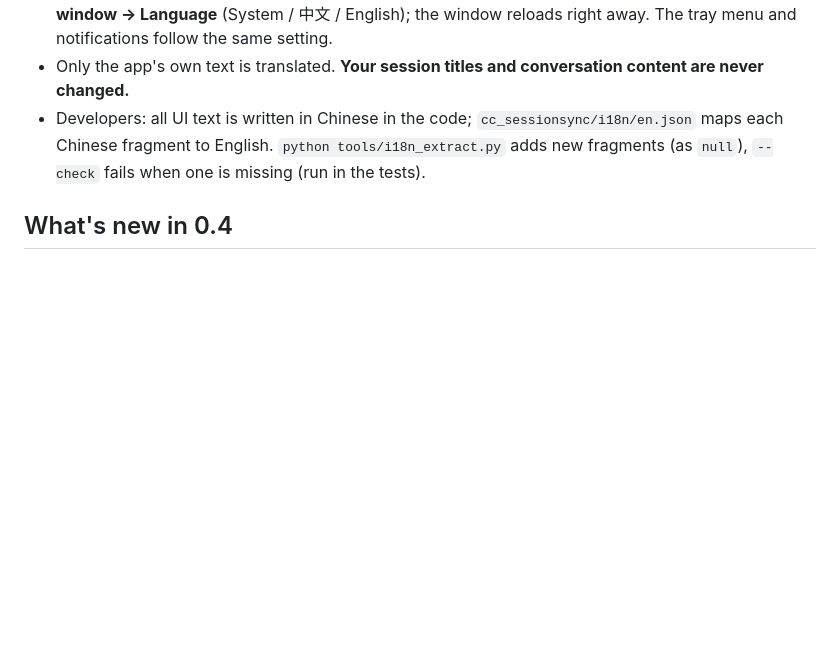
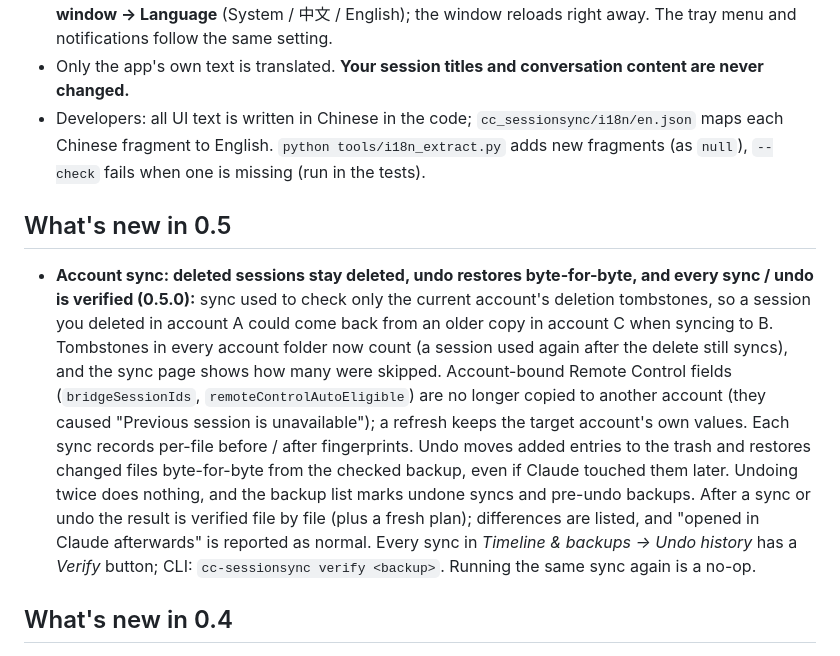
Before and after one commit to helefee/CC-SessionSync, a Markdown page: README.en.md, the part around the change. Drawn GitHub-style; blank space fills up the shorter version.

```diff
--- a/README.en.md
+++ b/README.en.md
@@ -63,6 +63,19 @@ anything that can be dry-run is dry-run first.
 - Only the app's own text is translated. **Your session titles and conversation content are never changed.**
 - Developers: all UI text is written in Chinese in the code; `cc_sessionsync/i18n/en.json` maps each Chinese fragment to English.
   `python tools/i18n_extract.py` adds new fragments (as `null`), `--check` fails when one is missing (run in the tests).
+
+## What's new in 0.5
+
+- **Account sync: deleted sessions stay deleted, undo restores byte-for-byte, and every sync / undo is verified (0.5.0):**
+  sync used to check only the current account's deletion tombstones, so a session you deleted in account A could come back from an older
+  copy in account C when syncing to B. Tombstones in every account folder now count (a session used again after the delete still syncs),
+  and the sync page shows how many were skipped. Account-bound Remote Control fields (`bridgeSessionIds`, `remoteControlAutoEligible`) are no
+  longer copied to another account (they caused "Previous session is unavailable"); a refresh keeps the target account's own values.
+  Each sync records per-file before / after fingerprints. Undo moves added entries to the trash and restores changed files byte-for-byte from the
+  checked backup, even if Claude touched them later. Undoing twice does nothing, and the backup list marks undone syncs and pre-undo backups.
+  After a sync or undo the result is verified file by file (plus a fresh plan); differences are listed, and "opened in Claude afterwards" is
+  reported as normal. Every sync in *Timeline & backups → Undo history* has a *Verify* button; CLI: `cc-sessionsync verify <backup>`.
+  Running the same sync again is a no-op.
 
 ## What's new in 0.4
 
```
Also changed, not shown: README.md (+14 -0 lines), docs/screenshots/v050-verify.png (added), 9 other files.
